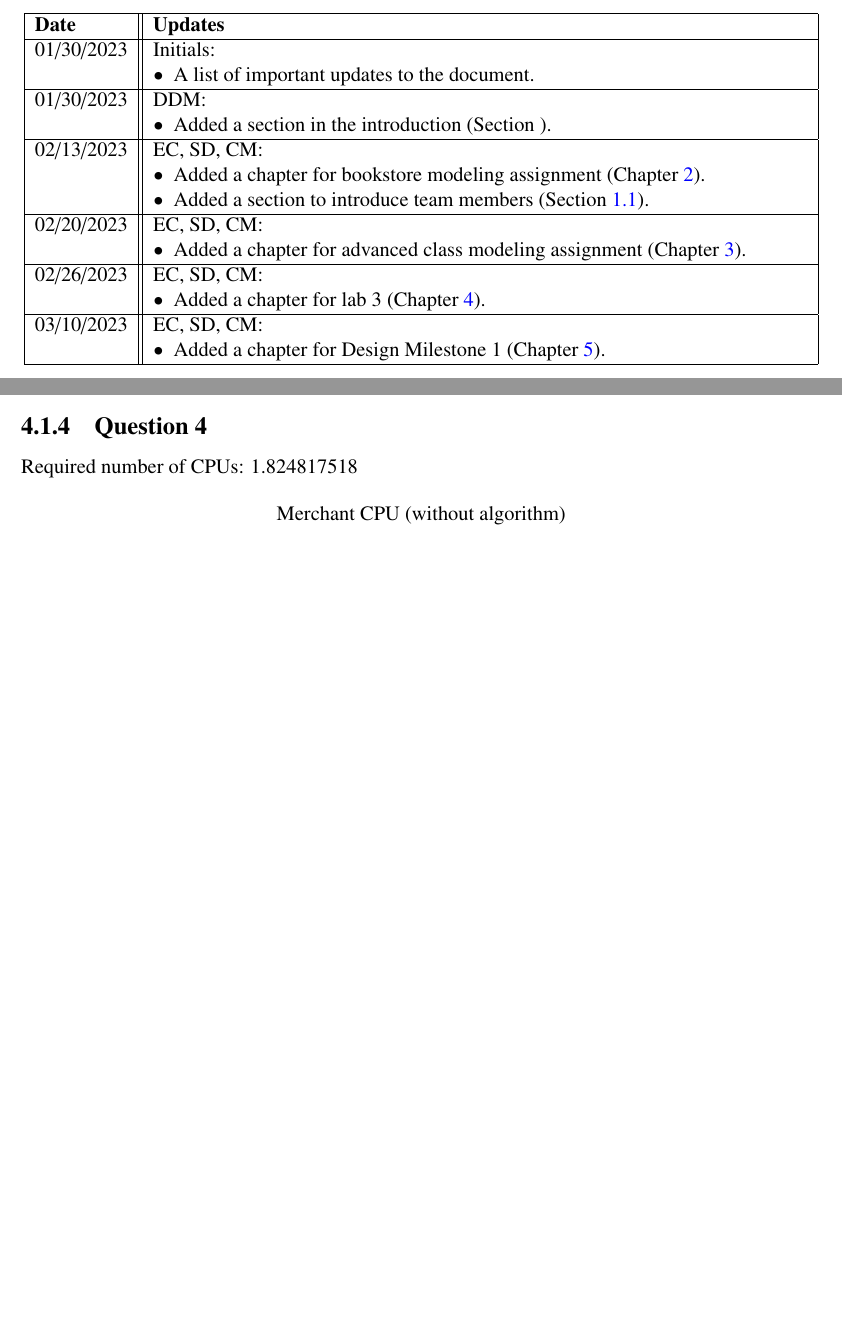
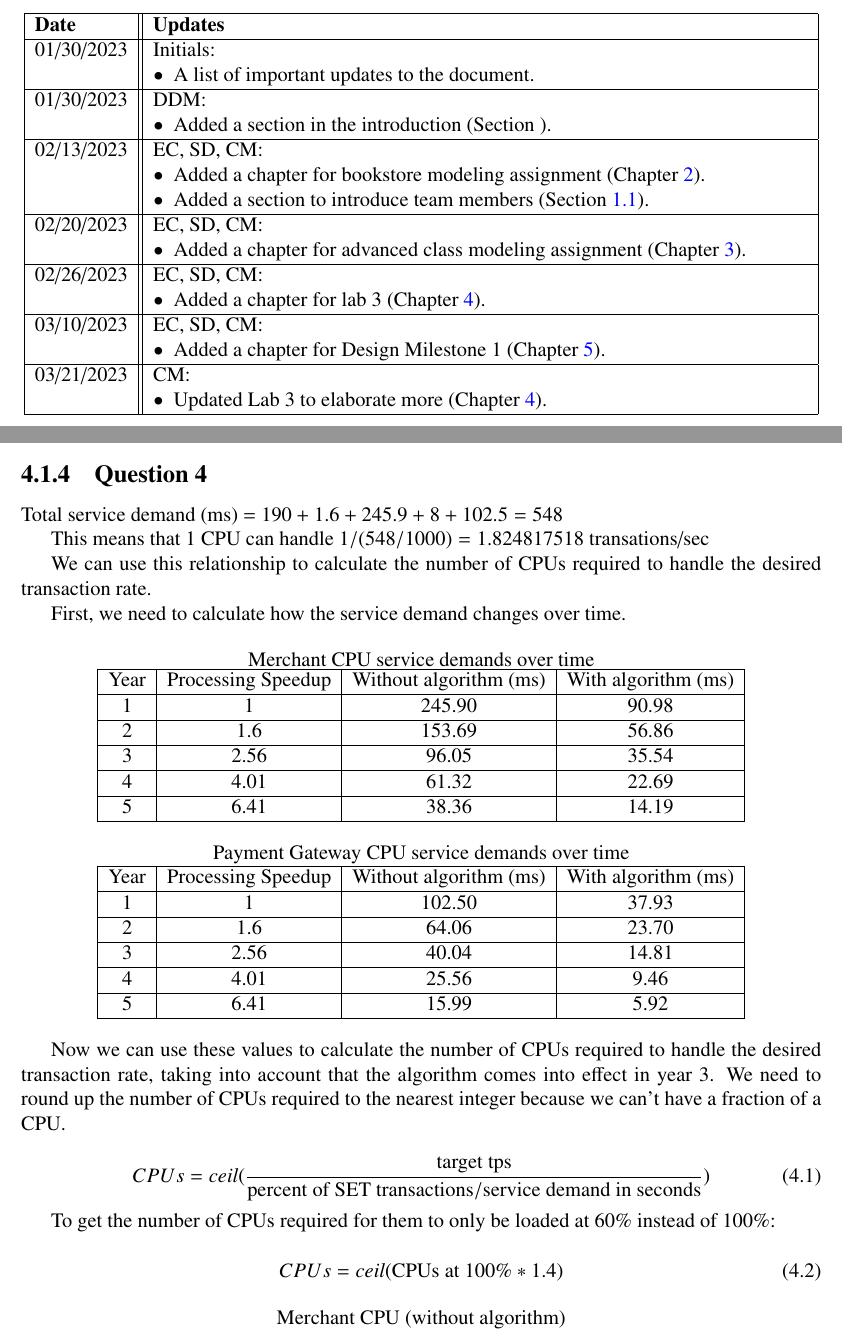
Before and after one commit to dyc3/ssw345-group-assignments, a LaTeX thesis (manual.tex, which reads abstract.tex, manLabThree.tex): two parts of pages 3 and 15 of 23 before the commit and two parts of pages 3 and 15 of 24 after it, joined at a grey line, cut so that both start at the same text, the shorter picture padded with empty space. Compiled offline with pdfLaTeX.

Commit message:
update lab 3 to explain the math for q4 (#11)
* update lab 3 to explain the math for q4

* update changelog

```diff
--- a/abstract.tex
+++ b/abstract.tex
@@ -42,9 +42,14 @@ design or new components are added.
 		\item Added a chapter for lab 3 (Chapter \ref{Chapter::LabThree}).
 	\end{itemize}
 	\\ \hline
- 	03/10/2023    & EC, SD, CM:
+	03/10/2023    & EC, SD, CM:
 	\begin{itemize}[topsep=0pt,itemsep=0pt,parsep=0pt,partopsep=0pt,leftmargin=12pt]
 		\item Added a chapter for Design Milestone 1 (Chapter \ref{Chapter::designMilestone}).
 	\end{itemize}
 	\\ \hline
+	03/21/2023    & CM:
+	\begin{itemize}[topsep=0pt,itemsep=0pt,parsep=0pt,partopsep=0pt,leftmargin=12pt]
+		\item Updated Lab 3 to elaborate more (Chapter \ref{Chapter::LabThree}).
+	\end{itemize}
+	\\ \hline
 \end{longtable}
--- a/manLabThree.tex
+++ b/manLabThree.tex
@@ -50,7 +50,64 @@ Updated payment gateway CPU demand: 0.37 * 102.5 = 37.925
 \end{center}
 
 \subsection{Question 4}
-Required number of CPUs: 1.824817518
+
+Total service demand (ms) = $190 + 1.6 + 245.9 + 8 + 102.5 = 548$
+
+This means that 1 CPU can handle $1/(548/1000) = 1.824817518$ transations/sec
+
+We can use this relationship to calculate the number of CPUs required to handle the desired transaction rate.
+
+First, we need to calculate how the service demand changes over time.
+
+\begin{center}
+  Merchant CPU service demands over time
+  \begin{tabular}{ |c|c|c|c| }
+    \hline
+    Year & Processing Speedup & Without algorithm (ms) & With algorithm (ms) \\
+    \hline
+    1    & 1                  & 245.90                 & 90.98               \\
+    \hline
+    2    & 1.6                & 153.69                 & 56.86               \\
+    \hline
+    3    & 2.56               & 96.05                  & 35.54               \\
+    \hline
+    4    & 4.01               & 61.32                  & 22.69               \\
+    \hline
+    5    & 6.41               & 38.36                  & 14.19               \\
+    \hline
+  \end{tabular}
+\end{center}
+
+\begin{center}
+  Payment Gateway CPU service demands over time
+  \begin{tabular}{ |c|c|c|c| }
+    \hline
+    Year & Processing Speedup & Without algorithm (ms) & With algorithm (ms) \\
+    \hline
+    1    & 1                  & 102.50                 & 37.93               \\
+    \hline
+    2    & 1.6                & 64.06                  & 23.70               \\
+    \hline
+    3    & 2.56               & 40.04                  & 14.81               \\
+    \hline
+    4    & 4.01               & 25.56                  & 9.46                \\
+    \hline
+    5    & 6.41               & 15.99                  & 5.92                \\
+    \hline
+  \end{tabular}
+\end{center}
+
+Now we can use these values to calculate the number of CPUs required to handle the desired transaction rate, taking into account that the algorithm comes into effect in year 3. We need to round up the number of CPUs required to the nearest integer because we can't have a fraction of a CPU.
+
+\begin{equation}
+  CPUs = ceil(\frac{\text{target tps}}{\text{percent of SET transactions} / \text{service demand in seconds}})
+\end{equation}
+
+To get the number of CPUs required for them to only be loaded at 60\% instead of 100\%:
+
+\begin{equation}
+  CPUs = ceil(\text{CPUs at 100\%} * 1.4)
+\end{equation}
 
 \begin{center}
   Merchant CPU (without algorithm)
```
